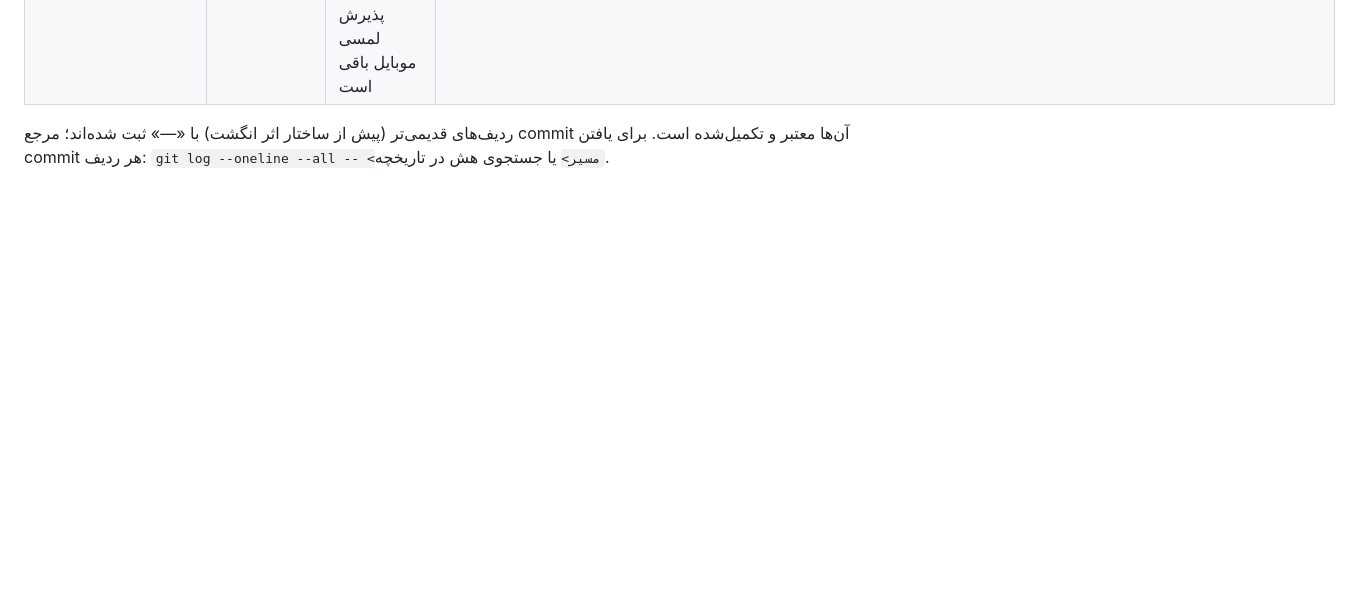
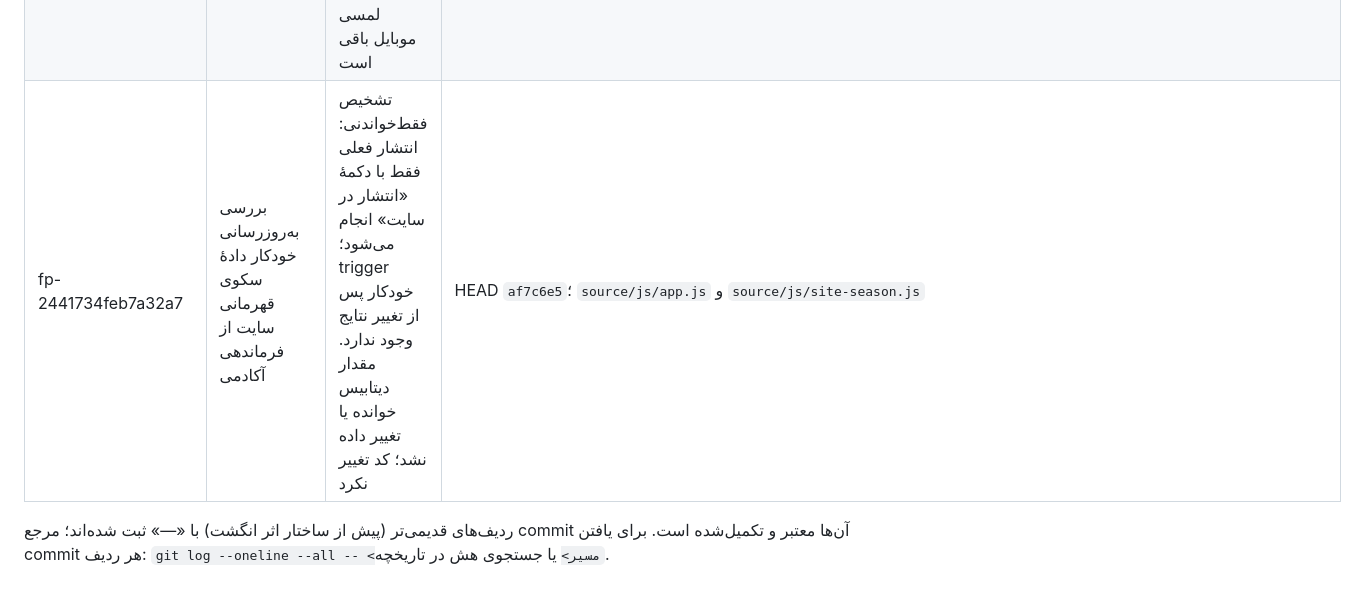
Before and after one commit to babakmvmv-lab/golf-academy-pro, a Markdown page: docs/REQUEST_LOG.md, the part around the change. Drawn GitHub-style; blank space fills up the shorter version.

Commit message:
docs: log podium auto-update diagnosis

```diff
--- a/docs/REQUEST_LOG.md
+++ b/docs/REQUEST_LOG.md
@@ -24,5 +24,6 @@
 | fp-b1a6e0c77b4cfbc1 | خرید ساختگی «مراد وند کمپانی» (هر کالا ۵ عدد در ۳ فاکتور ماه گذشته) + رزرو هوشمند ۵ دقیقه‌ای سبد + ثبت سریع کالا داخل فرم خرید + ساختار عمومی درگاه بانکی (چسباندن اطلاعات بانک، بدون برنامه‌نویسی) با لوگوی بانک‌ها + گام اجباری رسید کارت به کارت با کارت‌های مدیریت‌شده + ارسال رایگان/روش ارسال/هزینه در فاکتور + تصحیح دامنهٔ صفرسازی (فقط فروشگاه؛ کالا و مشتری و خرید و فروش و سفارش‌ها همه پاک می‌شوند) + جدایی کامل آکادمی | منتشرشده؛ تکرار نشود | `7dcb5cc`؛ توابع `web_order_api`/`web-order`، کلیدهای `web_setting_payment_gateways`/`web_setting_pay_cards`، اکشن‌های `payments_save`/`cards_save`/`orders` |
 | fp-d091af300eb180c2 | سکوی قهرمانی فصل + تقویم فصل در بخش آکادمی سایت (پاپ‌آپ، بدون استوری) + ثبت‌نام/پیش‌ثبت‌نام دوره با متن تشکر قابل ویرایش + رفع باگ ایندکس زمین‌ها + رفع ناپدیدشدن سفارش/دیدگاه/نظر سایت (مسیر ابری) + حلقهٔ ۲ ثانیه‌ای نوار متحرک + لینک‌های واقعی تلگرام/واتس‌اپ + آپلود تصویر WebP در همهٔ پنل‌ها + تب چیدمان فروشگاه (درگ موبایلی، ترتیب واقعی) + تب دیدگاه‌های سایت | منتشرشده؛ تکرار نشود | `d13fca9`؛ کلیدهای `web_setting_season_podium`/`web_setting_season_calendar`/`web_setting_course_signup`/`web_setting_shop_categories`، جدول `web_inbox`، اکشن `layout_save`، ستون `sort_order` |
 | fp-0d35a8c64e0752d9 | تبدیل و ارجاع تصاویر سایت به WebP در main، standalone، Panel و Admin؛ بدون تغییر دادهٔ دیتابیس | ساخته و در هر سه repo پوش شد؛ میزبان‌های main، Panel و Admin با GET و پاسخ‌های `200 image/webp` تأیید شدند؛ بدون تغییر دیتابیس؛ پذیرش لمسی موبایل باقی است | main `c727e79`; Panel `8042ea6`; Admin `1d4a574` |
+| fp-2441734feb7a32a7 | بررسی به‌روزرسانی خودکار دادهٔ سکوی قهرمانی سایت از فرماندهی آکادمی | تشخیص فقط‌خواندنی: انتشار فعلی فقط با دکمهٔ «انتشار در سایت» انجام می‌شود؛ trigger خودکار پس از تغییر نتایج وجود ندارد. مقدار دیتابیس خوانده یا تغییر داده نشد؛ کد تغییر نکرد | HEAD `af7c6e5`؛ `source/js/app.js` و `source/js/site-season.js` |
 
 ردیف‌های قدیمی‌تر (پیش از ساختار اثر انگشت) با «—» ثبت شده‌اند؛ مرجع commit آن‌ها معتبر و تکمیل‌شده است. برای یافتن commit هر ردیف: `git log --oneline --all -- <مسیر>` یا جستجوی هش در تاریخچه.
```
